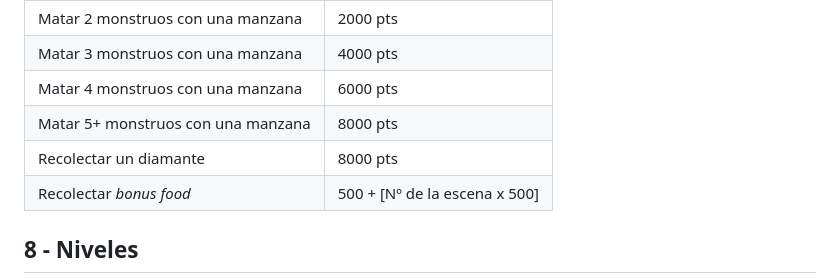
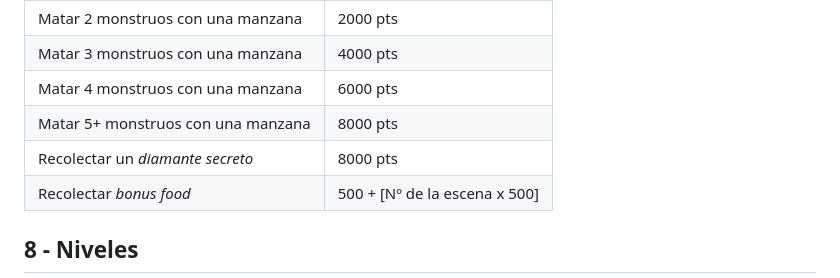
Before and after one commit to MauroUCM/PVLI-Mr-DO-Mauro, a Markdown page: README.md, the part around the change. Drawn GitHub-style.

```diff
--- a/README.md
+++ b/README.md
@@ -100,7 +100,7 @@ Este enemigo actúa como el *Mini-Dino* en su fase normal. Su particularidad es
 | Matar 3 monstruos con una manzana | 4000 pts |
 | Matar 4 monstruos con una manzana | 6000 pts |
 | Matar 5+ monstruos con una manzana | 8000 pts |
-| Recolectar un diamante  | 8000 pts |
+| Recolectar un *diamante secreto*  | 8000 pts |
 | Recolectar *bonus food* | 500 + [Nº de la escena x 500] |
 
 ## 8 - Niveles
```
